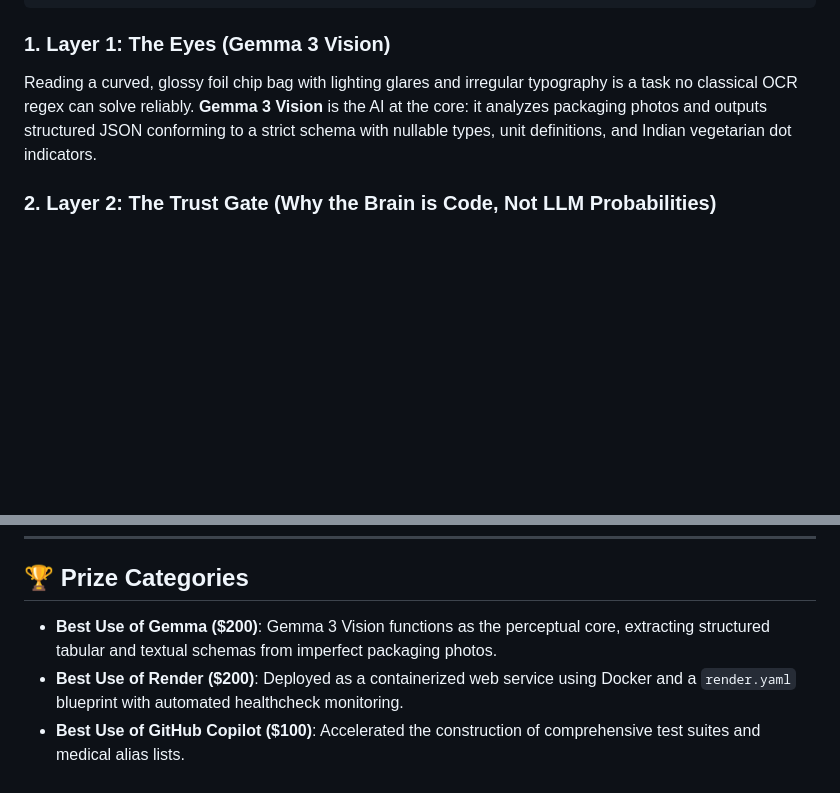
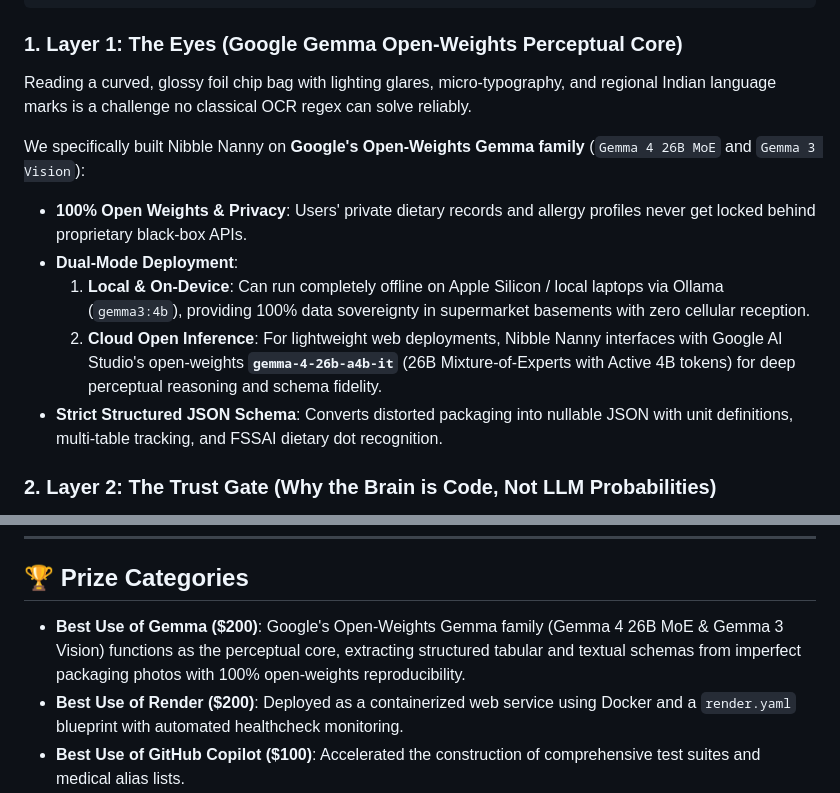
Before and after one commit to rudra1806/nibble-nanny, a Markdown page: SUBMISSION_ARTICLE.md, 2 parts joined by grey strips. Rendered like a GitHub page; blank space fills up the shorter version.

Commit message:
docs: spotlight open-weights Gemma architecture in Dev.to submission story

````diff
--- a/SUBMISSION_ARTICLE.md
+++ b/SUBMISSION_ARTICLE.md
@@ -79,8 +79,15 @@ Photo Upload / Camera
                        (Verdict Matrix + Educational Cards + Tricks Badges)
 ```
 
-### 1. Layer 1: The Eyes (Gemma 3 Vision)
-Reading a curved, glossy foil chip bag with lighting glares and irregular typography is a task no classical OCR regex can solve reliably. **Gemma 3 Vision** is the AI at the core: it analyzes packaging photos and outputs structured JSON conforming to a strict schema with nullable types, unit definitions, and Indian vegetarian dot indicators.
+### 1. Layer 1: The Eyes (Google Gemma Open-Weights Perceptual Core)
+Reading a curved, glossy foil chip bag with lighting glares, micro-typography, and regional Indian language marks is a challenge no classical OCR regex can solve reliably.
+
+We specifically built Nibble Nanny on **Google's Open-Weights Gemma family** (`Gemma 4 26B MoE` and `Gemma 3 Vision`):
+- **100% Open Weights & Privacy**: Users' private dietary records and allergy profiles never get locked behind proprietary black-box APIs.
+- **Dual-Mode Deployment**:
+  1. **Local & On-Device**: Can run completely offline on Apple Silicon / local laptops via Ollama (`gemma3:4b`), providing 100% data sovereignty in supermarket basements with zero cellular reception.
+  2. **Cloud Open Inference**: For lightweight web deployments, Nibble Nanny interfaces with Google AI Studio's open-weights **`gemma-4-26b-a4b-it`** (26B Mixture-of-Experts with Active 4B tokens) for deep perceptual reasoning and schema fidelity.
+- **Strict Structured JSON Schema**: Converts distorted packaging into nullable JSON with unit definitions, multi-table tracking, and FSSAI dietary dot recognition.
 
 ### 2. Layer 2: The Trust Gate (Why the Brain is Code, Not LLM Probabilities)
 Here is the defining architectural decision of this project: **Never let a probabilistic language model make life-or-death dietary decisions.**
@@ -149,7 +156,7 @@ I tested Nibble Nanny across real Indian and international supermarket packaging
 
 ## 🏆 Prize Categories
 
-- **Best Use of Gemma ($200)**: Gemma 3 Vision functions as the perceptual core, extracting structured tabular and textual schemas from imperfect packaging photos.
+- **Best Use of Gemma ($200)**: Google's Open-Weights Gemma family (Gemma 4 26B MoE & Gemma 3 Vision) functions as the perceptual core, extracting structured tabular and textual schemas from imperfect packaging photos with 100% open-weights reproducibility.
 - **Best Use of Render ($200)**: Deployed as a containerized web service using Docker and a `render.yaml` blueprint with automated healthcheck monitoring.
 - **Best Use of GitHub Copilot ($100)**: Accelerated the construction of comprehensive test suites and medical alias lists.
 
````
